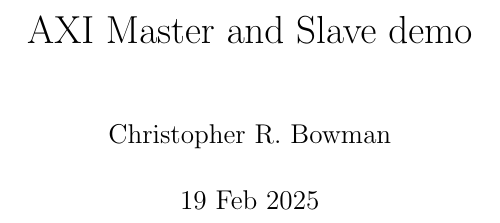
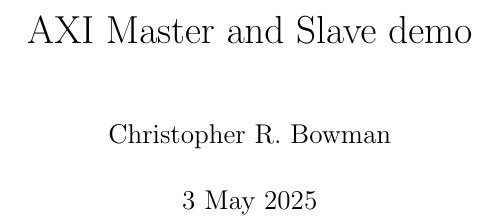
Before and after one commit to christopher-bowman/axi_master_and_slave, a LaTeX document (documentation/specification.tex): part of page 1 of 16, cut so that both start at the same text. Compiled offline with pdfLaTeX.

Commit message:
More minor changes

```diff
--- a/documentation/specification.tex
+++ b/documentation/specification.tex
@@ -5,7 +5,7 @@
 \usepackage{graphicx}
 \title{AXI Master and Slave demo}
 \author{Christopher R. Bowman}
-\date{19 Feb 2025}
+\date{3 May 2025}
 \begin{document}
 \maketitle
 \tableofcontents
```
Also changed, not shown: README.md, documentation/Makefile, documentation/specification.tex (2 more changed lines).
